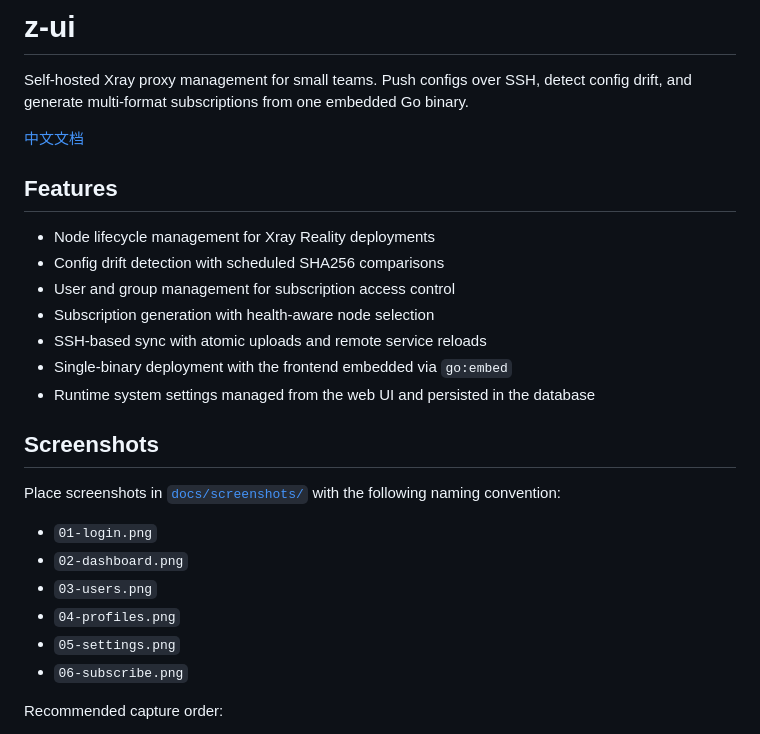
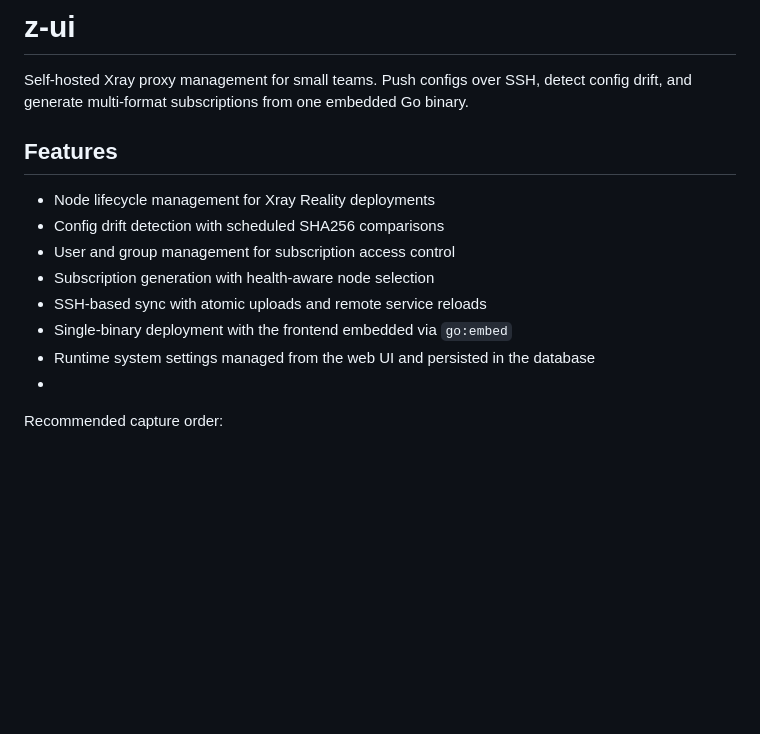
Before and after one commit to amirh00sain/z-ui, a Markdown page: README.md, the part around the change. GitHub-like rendering; blank space fills up the shorter version.

```diff
--- a/README.md
+++ b/README.md
@@ -2,7 +2,6 @@
 
 Self-hosted Xray proxy management for small teams. Push configs over SSH, detect config drift, and generate multi-format subscriptions from one embedded Go binary.
 
-[中文文档](./README.zh-CN.md)
 
 ## Features
 
@@ -13,18 +12,7 @@ Self-hosted Xray proxy management for small teams. Push configs over SSH, detect
 - SSH-based sync with atomic uploads and remote service reloads
 - Single-binary deployment with the frontend embedded via `go:embed`
 - Runtime system settings managed from the web UI and persisted in the database
-
-## Screenshots
-
-Place screenshots in [`docs/screenshots/`](./docs/screenshots/) with the following naming convention:
-
-- `01-login.png`
-- `02-dashboard.png`
-- `03-users.png`
-- `04-profiles.png`
-- `05-settings.png`
-- `06-subscribe.png`
-
+-
 Recommended capture order:
 
 1. Login screen
```
